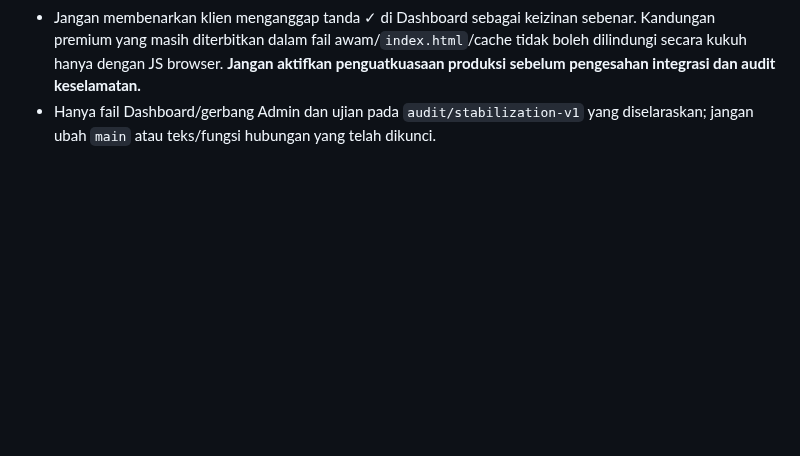
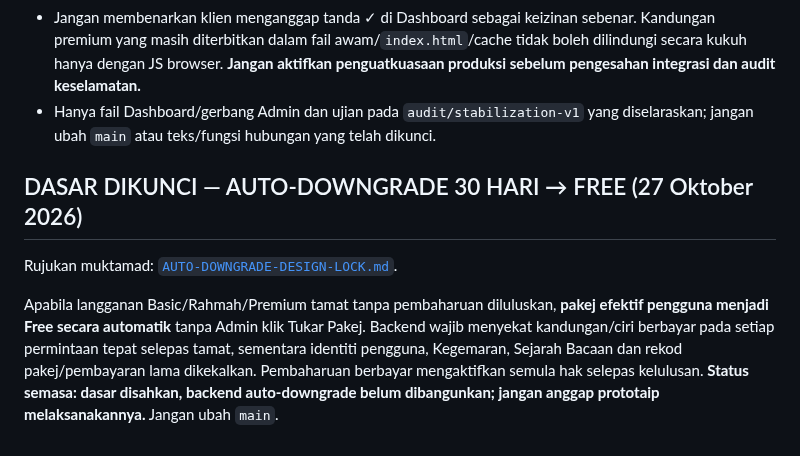
Before and after one commit to rozaimimajid/myakta172, a Markdown page: ADMIN-PACKAGES-PLAN.md, the part around the change. GitHub-like rendering; blank space fills up the shorter version.

Commit message:
docs(admin): paut dasar AUTO-DOWNGRADE yang dikunci dalam rancangan pakej

```diff
--- a/ADMIN-PACKAGES-PLAN.md
+++ b/ADMIN-PACKAGES-PLAN.md
@@ -99,3 +99,9 @@ Tidak ada pengguna Free yang boleh mendapat kandungan premium melalui mod develo
 - Ujian `tests/admin-related-guard.cjs` dilaksanakan dalam aliran kerja Admin GitHub Actions bersama ujian paparan. Modul backend perlu dipasang pada API dilindungi dan membaca kandungan hubungan daripada sumber bukan awam sebelum meluluskan akses pelanggan berbayar.
 - Jangan membenarkan klien menganggap tanda ✓ di Dashboard sebagai keizinan sebenar. Kandungan premium yang masih diterbitkan dalam fail awam/`index.html`/cache tidak boleh dilindungi secara kukuh hanya dengan JS browser. **Jangan aktifkan penguatkuasaan produksi sebelum pengesahan integrasi dan audit keselamatan.**
 - Hanya fail Dashboard/gerbang Admin dan ujian pada `audit/stabilization-v1` yang diselaraskan; jangan ubah `main` atau teks/fungsi hubungan yang telah dikunci.
+
+## DASAR DIKUNCI — AUTO-DOWNGRADE 30 HARI → FREE (27 Oktober 2026)
+
+Rujukan muktamad: [`AUTO-DOWNGRADE-DESIGN-LOCK.md`](AUTO-DOWNGRADE-DESIGN-LOCK.md).
+
+Apabila langganan Basic/Rahmah/Premium tamat tanpa pembaharuan diluluskan, **pakej efektif pengguna menjadi Free secara automatik** tanpa Admin klik Tukar Pakej. Backend wajib menyekat kandungan/ciri berbayar pada setiap permintaan tepat selepas tamat, sementara identiti pengguna, Kegemaran, Sejarah Bacaan dan rekod pakej/pembayaran lama dikekalkan. Pembaharuan berbayar mengaktifkan semula hak selepas kelulusan. **Status semasa: dasar disahkan, backend auto-downgrade belum dibangunkan; jangan anggap prototaip melaksanakannya.** Jangan ubah `main`.
```
